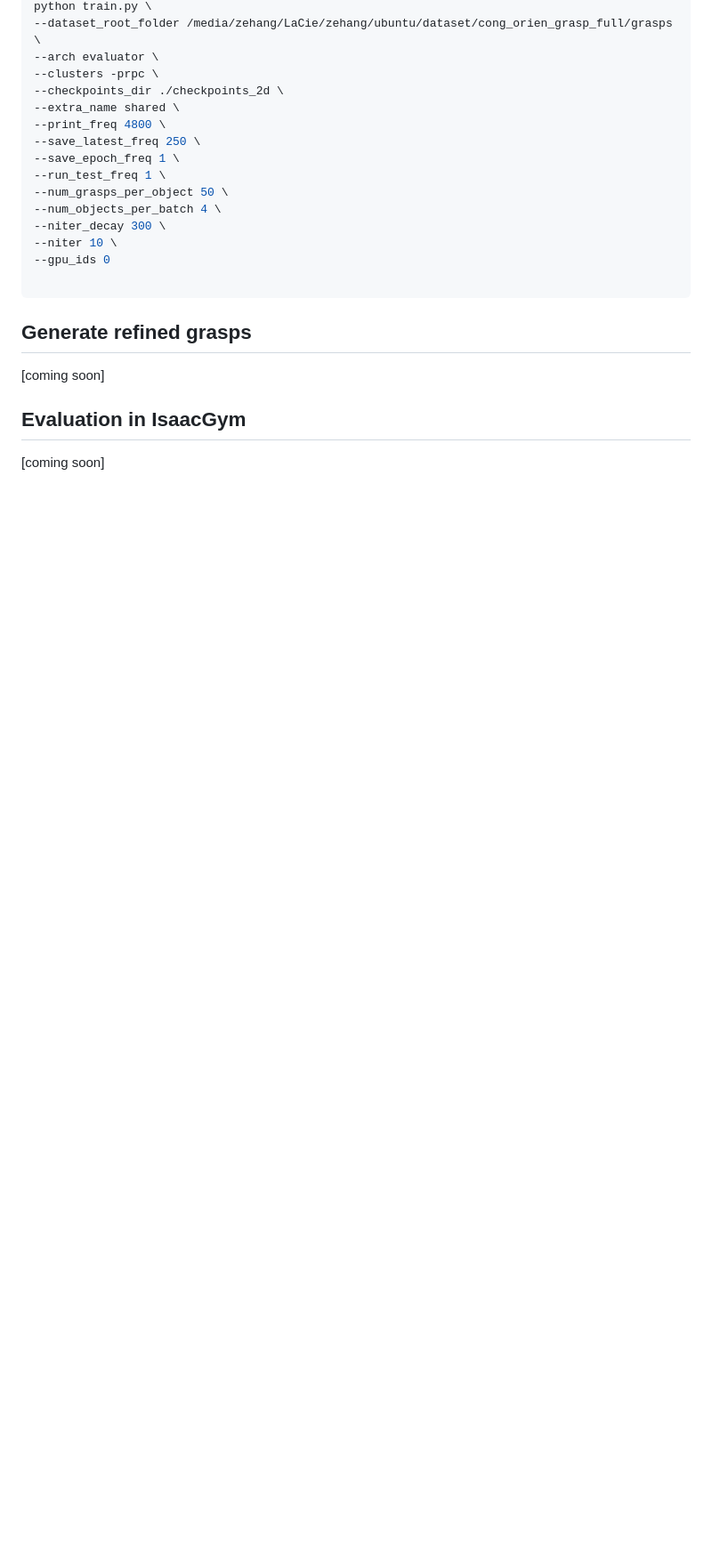
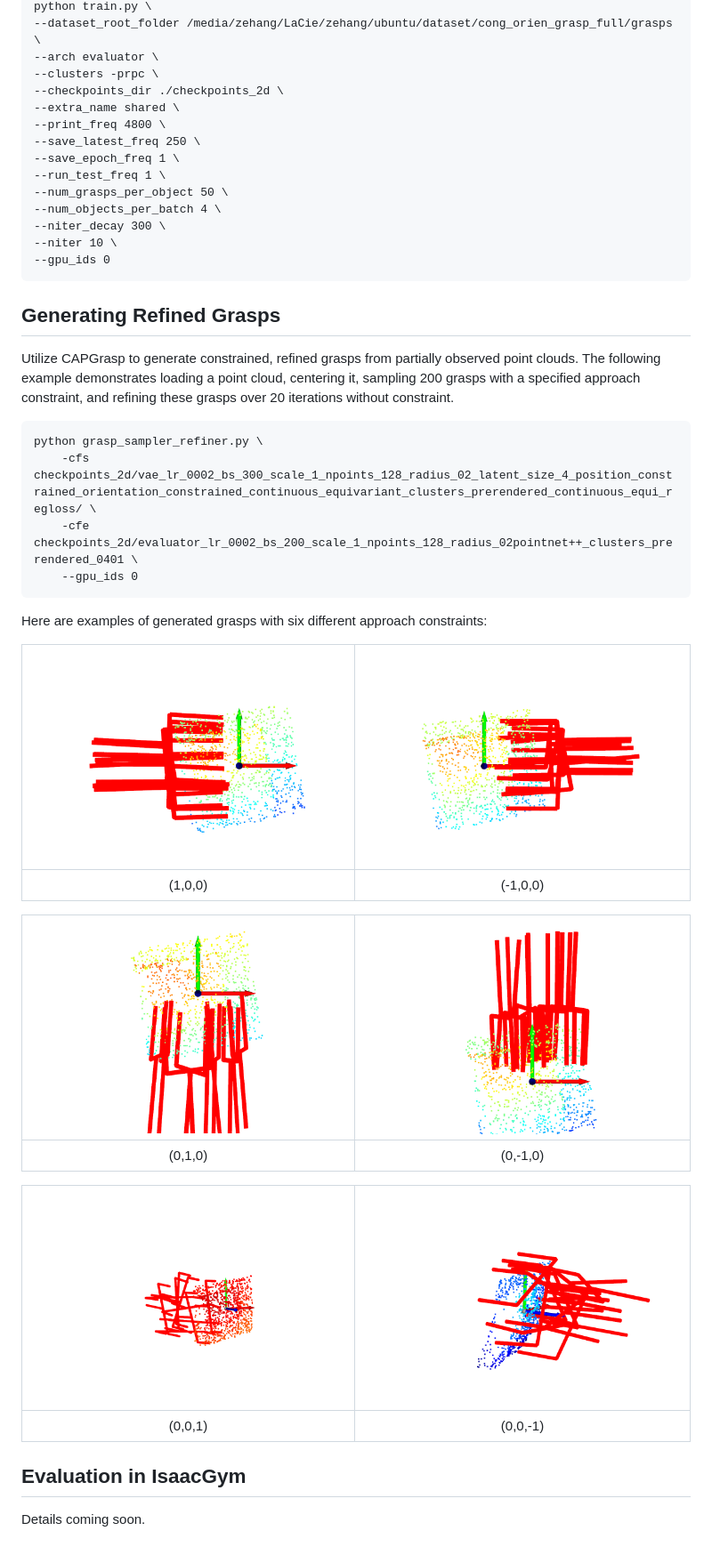
Before and after one commit to wengzehang/CAPGrasp, a Markdown page: README.md, the part around the change printed below. Shown: that part at 89% size. GitHub-like rendering; pictures changed too: demo/g1.png (added), demo/g2.png (added), demo/g3.png (added); blank space fills up the shorter version.

Commit message:
demo for sampling and refinement

````diff
--- a/README.md
+++ b/README.md
@@ -90,13 +85,34 @@ python train.py \
 --niter_decay 300 \
 --niter 10 \
 --gpu_ids 0
+```
+
+## Generating Refined Grasps
+
+Utilize CAPGrasp to generate constrained, refined grasps from partially observed point clouds. The following example demonstrates loading a point cloud, centering it, sampling 200 grasps with a specified approach constraint, and refining these grasps over 20 iterations without constraint.
 
 ```
+python grasp_sampler_refiner.py \
+    -cfs checkpoints_2d/vae_lr_0002_bs_300_scale_1_npoints_128_radius_02_latent_size_4_position_constrained_orientation_constrained_continuous_equivariant_clusters_prerendered_continuous_equi_regloss/ \
+    -cfe checkpoints_2d/evaluator_lr_0002_bs_200_scale_1_npoints_128_radius_02pointnet++_clusters_prerendered_0401 \
+    --gpu_ids 0
+```
 
-## Generate refined grasps
+Here are examples of generated grasps with six different approach constraints:
 
-[coming soon]
+| ![a](demo/g1.png) | ![d](demo/g2.png) |
+|:-----------------:|:-----------------:|
+|     (1,0,0)       |     (-1,0,0)      |
+
+| ![b](demo/g3.png) | ![e](demo/g4.png) |
+|:-----------------:|:-----------------:|
+|      (0,1,0)     |     (0,-1,0)       |
+
+| ![c](demo/g5.png) | ![f](demo/g6.png) |
+|:-----------------:|:-----------------:|
+|      (0,0,1)      |     (0,0,-1)      |
+
 
 ## Evaluation in IsaacGym
 
-[coming soon]
+Details coming soon.
````
Also changed, not shown: other parts of README.md (+37 -42 lines), 4 other files.
